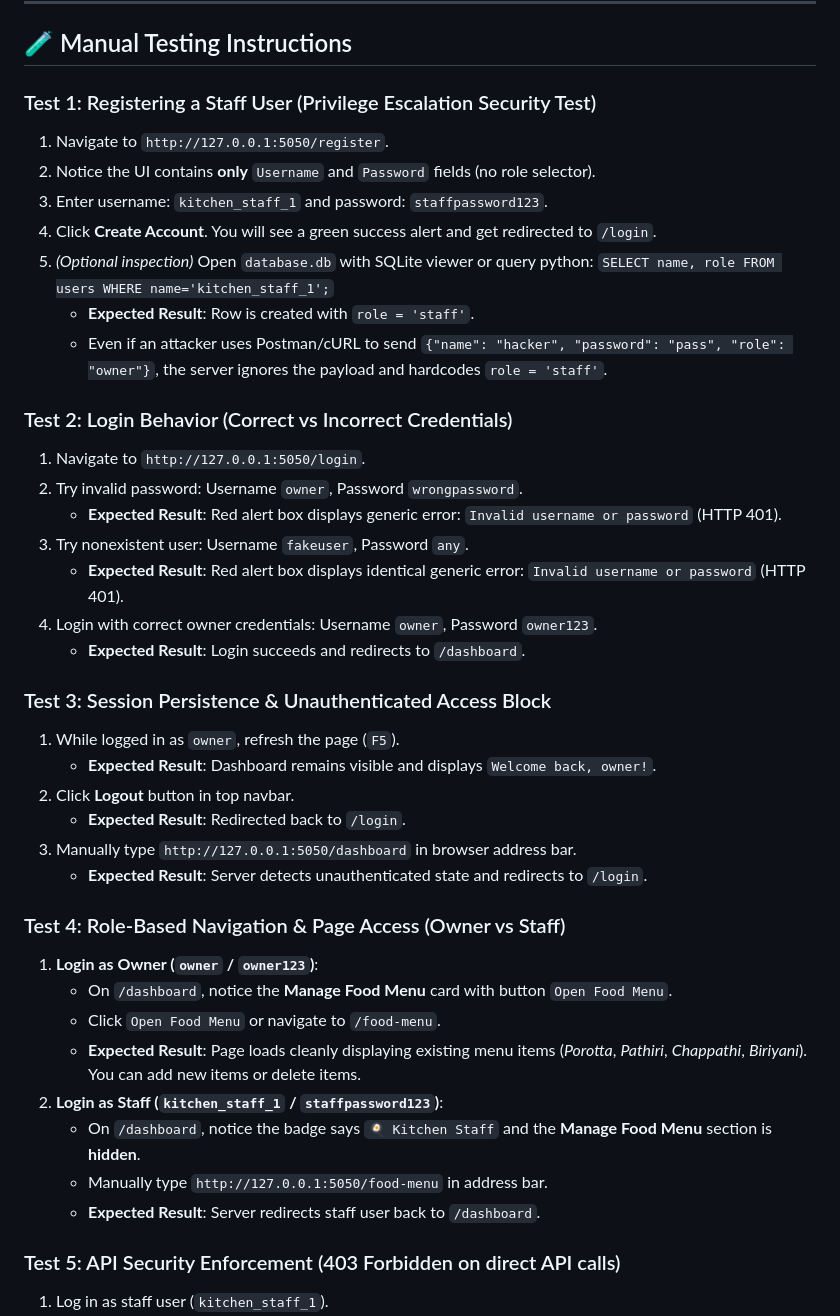
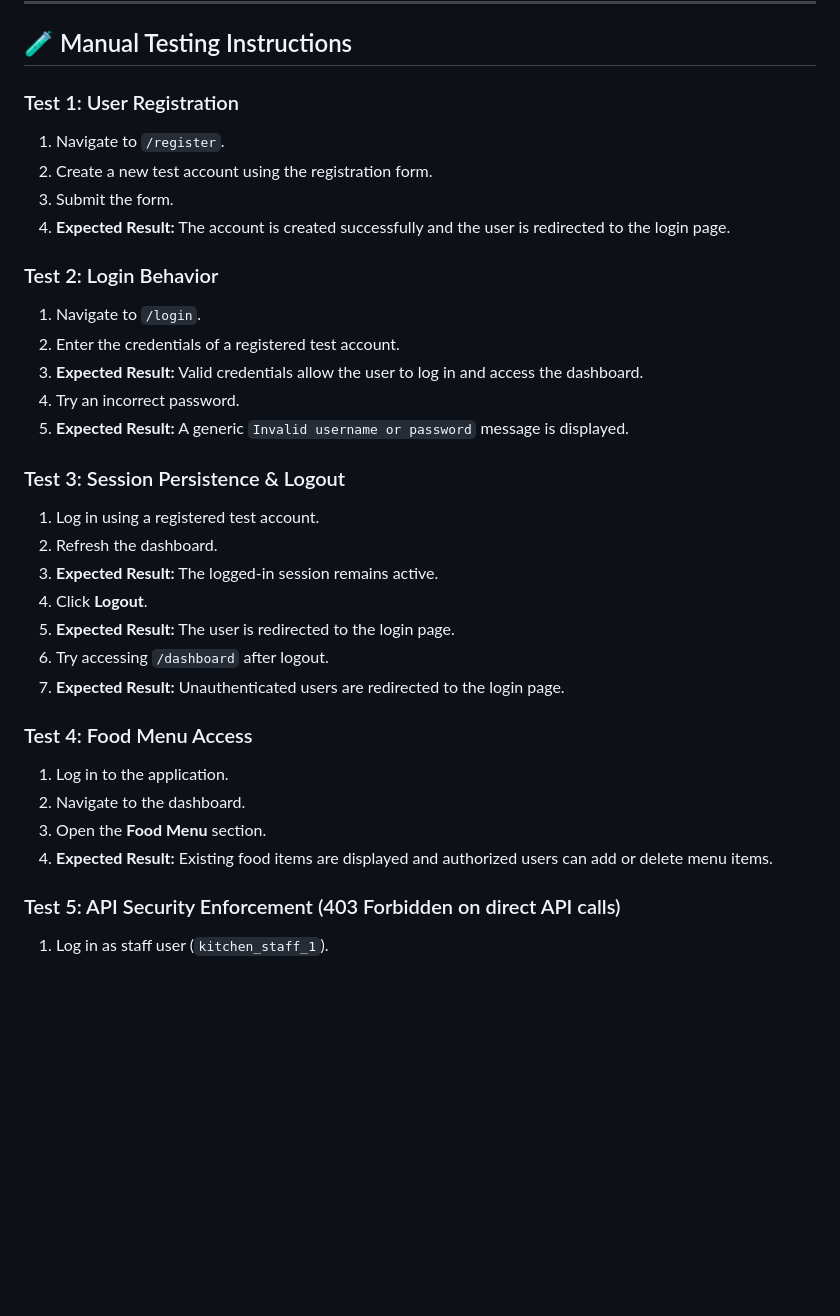
Before and after one commit to saadsaneen/AI_FORECAST_SYSTEM, a Markdown page: README.md, the part around the change. Rendered like a GitHub page; blank space fills up the shorter version.

```diff
--- a/README.md
+++ b/README.md
@@ -59,42 +59,37 @@ Open your browser and navigate to `http://127.0.0.1:5050`.
 
 ## 🧪 Manual Testing Instructions
 
-### Test 1: Registering a Staff User (Privilege Escalation Security Test)
-1. Navigate to `http://127.0.0.1:5050/register`.
-2. Notice the UI contains **only** `Username` and `Password` fields (no role selector).
-3. Enter username: `kitchen_staff_1` and password: `staffpassword123`.
-4. Click **Create Account**. You will see a green success alert and get redirected to `/login`.
-5. *(Optional inspection)* Open `database.db` with SQLite viewer or query python:
-   `SELECT name, role FROM users WHERE name='kitchen_staff_1';`
-   - **Expected Result**: Row is created with `role = 'staff'`.
-   - Even if an attacker uses Postman/cURL to send `{"name": "hacker", "password": "pass", "role": "owner"}`, the server ignores the payload and hardcodes `role = 'staff'`.
+### Test 1: User Registration
 
-### Test 2: Login Behavior (Correct vs Incorrect Credentials)
-1. Navigate to `http://127.0.0.1:5050/login`.
-2. Try invalid password: Username `owner`, Password `wrongpassword`.
-   - **Expected Result**: Red alert box displays generic error: `Invalid username or password` (HTTP 401).
-3. Try nonexistent user: Username `fakeuser`, Password `any`.
-   - **Expected Result**: Red alert box displays identical generic error: `Invalid username or password` (HTTP 401).
-4. Login with correct owner credentials: Username `owner`, Password `owner123`.
-   - **Expected Result**: Login succeeds and redirects to `/dashboard`.
+1. Navigate to `/register`.
+2. Create a new test account using the registration form.
+3. Submit the form.
+4. **Expected Result:** The account is created successfully and the user is redirected to the login page.
 
-### Test 3: Session Persistence & Unauthenticated Access Block
-1. While logged in as `owner`, refresh the page (`F5`).
-   - **Expected Result**: Dashboard remains visible and displays `Welcome back, owner!`.
-2. Click **Logout** button in top navbar.
-   - **Expected Result**: Redirected back to `/login`.
-3. Manually type `http://127.0.0.1:5050/dashboard` in browser address bar.
-   - **Expected Result**: Server detects unauthenticated state and redirects to `/login`.
+### Test 2: Login Behavior
 
-### Test 4: Role-Based Navigation & Page Access (Owner vs Staff)
-1. **Login as Owner (`owner` / `owner123`)**:
-   - On `/dashboard`, notice the **Manage Food Menu** card with button `Open Food Menu`.
-   - Click `Open Food Menu` or navigate to `/food-menu`.
-   - **Expected Result**: Page loads cleanly displaying existing menu items (*Porotta*, *Pathiri*, *Chappathi*, *Biriyani*). You can add new items or delete items.
-2. **Login as Staff (`kitchen_staff_1` / `staffpassword123`)**:
-   - On `/dashboard`, notice the badge says `🍳 Kitchen Staff` and the **Manage Food Menu** section is **hidden**.
-   - Manually type `http://127.0.0.1:5050/food-menu` in address bar.
-   - **Expected Result**: Server redirects staff user back to `/dashboard`.
+1. Navigate to `/login`.
+2. Enter the credentials of a registered test account.
+3. **Expected Result:** Valid credentials allow the user to log in and access the dashboard.
+4. Try an incorrect password.
+5. **Expected Result:** A generic `Invalid username or password` message is displayed.
+
+### Test 3: Session Persistence & Logout
+
+1. Log in using a registered test account.
+2. Refresh the dashboard.
+3. **Expected Result:** The logged-in session remains active.
+4. Click **Logout**.
+5. **Expected Result:** The user is redirected to the login page.
+6. Try accessing `/dashboard` after logout.
+7. **Expected Result:** Unauthenticated users are redirected to the login page.
+
+### Test 4: Food Menu Access
+
+1. Log in to the application.
+2. Navigate to the dashboard.
+3. Open the **Food Menu** section.
+4. **Expected Result:** Existing food items are displayed and authorized users can add or delete menu items.
 
 
 ### Test 5: API Security Enforcement (403 Forbidden on direct API calls)
```
